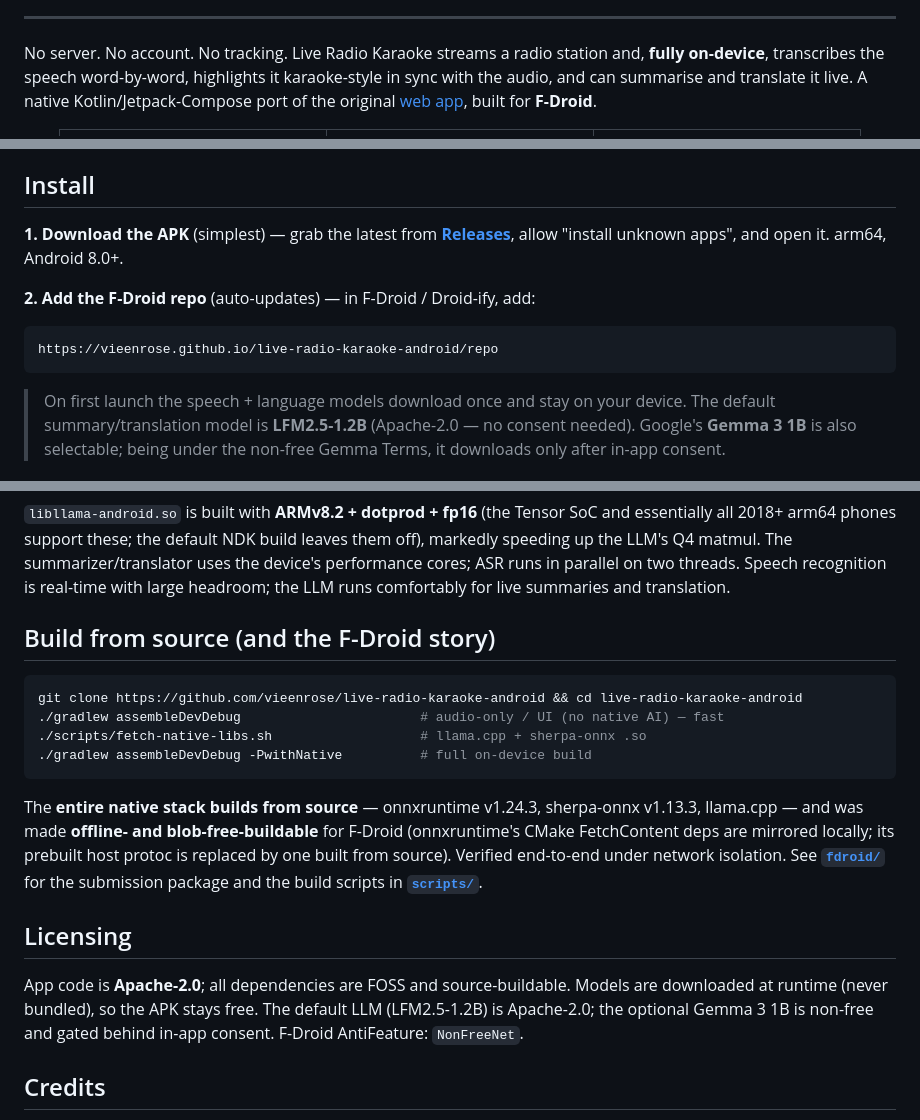
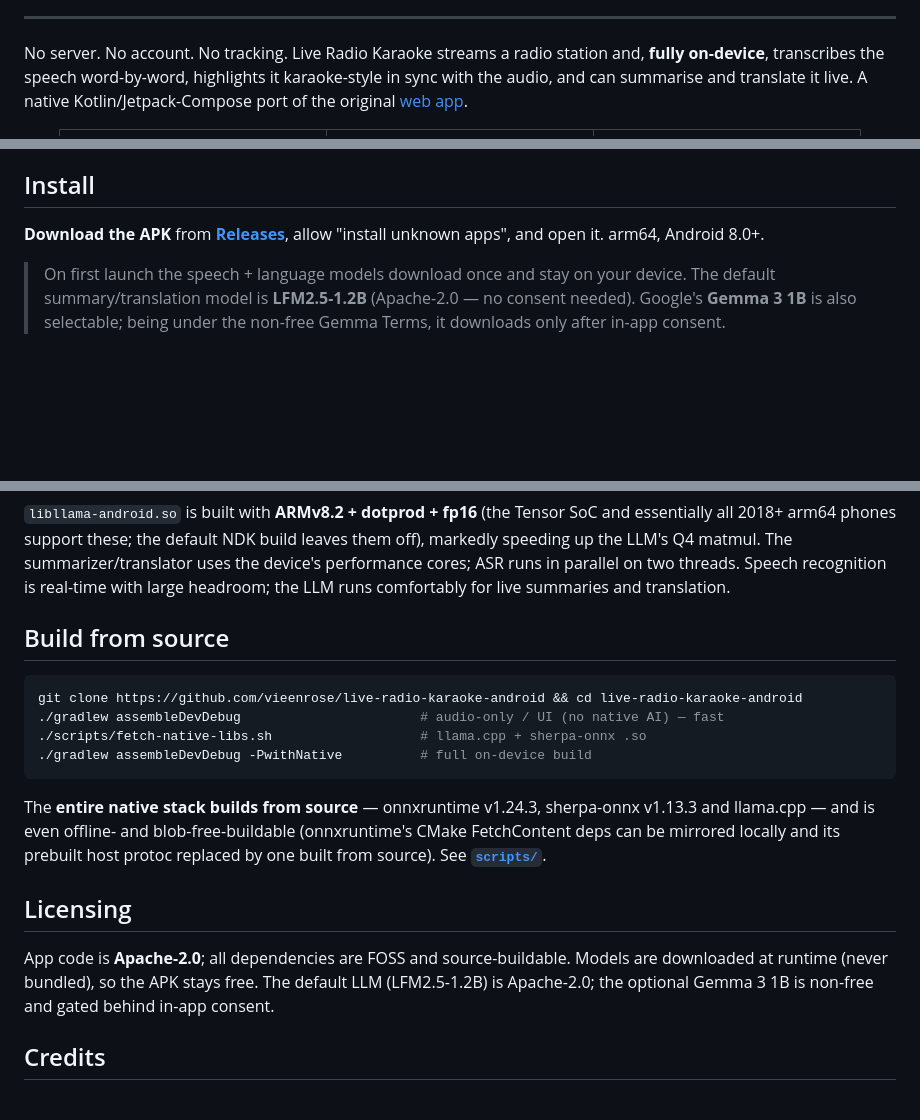
Before and after one commit to vieenrose/live-radio-karaoke-android, a Markdown page: README.md, 3 parts joined by grey strips. Drawn GitHub-style; blank space fills up the shorter version.

Commit message:
docs: drop F-Droid references (distributed via GitHub Releases only)

````diff
--- a/README.md
+++ b/README.md
@@ -20,7 +20,7 @@
 No server. No account. No tracking. Live Radio Karaoke streams a radio station and, **fully on-device**,
 transcribes the speech word-by-word, highlights it karaoke-style in sync with the audio, and can
 summarise and translate it live. A native Kotlin/Jetpack-Compose port of the original
-[web app](https://huggingface.co/spaces/Luigi/Live-Radio-Karaoke), built for **F-Droid**.
+[web app](https://huggingface.co/spaces/Luigi/Live-Radio-Karaoke).
 
 <div align="center">
 <table>
@@ -49,14 +49,9 @@ summarise and translate it live. A native Kotlin/Jetpack-Compose port of the ori
 
 ## Install
 
-**1. Download the APK** (simplest) — grab the latest from
+**Download the APK** from
 **[Releases](https://github.com/vieenrose/live-radio-karaoke-android/releases/latest)**, allow "install
 unknown apps", and open it. arm64, Android 8.0+.
-
-**2. Add the F-Droid repo** (auto-updates) — in F-Droid / Droid-ify, add:
-```
-https://vieenrose.github.io/live-radio-karaoke-android/repo
-```
 
 > On first launch the speech + language models download once and stay on your device. The default
 > summary/translation model is **LFM2.5-1.2B** (Apache-2.0 — no consent needed). Google's **Gemma 3 1B**
@@ -89,7 +84,7 @@ LLM's Q4 matmul. The summarizer/translator uses the device's performance cores;
 threads. Speech recognition is real-time with large headroom; the LLM runs comfortably for live
 summaries and translation.
 
-## Build from source (and the F-Droid story)
+## Build from source
 
 ```bash
 git clone https://github.com/vieenrose/live-radio-karaoke-android && cd live-radio-karaoke-android
@@ -98,17 +93,15 @@ git clone https://github.com/vieenrose/live-radio-karaoke-android && cd live-rad
 ./gradlew assembleDevDebug -PwithNative          # full on-device build
 ```
 
-The **entire native stack builds from source** — onnxruntime v1.24.3, sherpa-onnx v1.13.3, llama.cpp —
-and was made **offline- and blob-free-buildable** for F-Droid (onnxruntime's CMake FetchContent deps
-are mirrored locally; its prebuilt host protoc is replaced by one built from source). Verified end-to-end
-under network isolation. See **[`fdroid/`](fdroid/)** for the submission package and the build scripts in
-**[`scripts/`](scripts/)**.
+The **entire native stack builds from source** — onnxruntime v1.24.3, sherpa-onnx v1.13.3 and llama.cpp —
+and is even offline- and blob-free-buildable (onnxruntime's CMake FetchContent deps can be mirrored
+locally and its prebuilt host protoc replaced by one built from source). See **[`scripts/`](scripts/)**.
 
 ## Licensing
 
 App code is **Apache-2.0**; all dependencies are FOSS and source-buildable. Models are downloaded at
 runtime (never bundled), so the APK stays free. The default LLM (LFM2.5-1.2B) is Apache-2.0; the optional
-Gemma 3 1B is non-free and gated behind in-app consent. F-Droid AntiFeature: `NonFreeNet`.
+Gemma 3 1B is non-free and gated behind in-app consent.
 
 ## Credits
 
````
